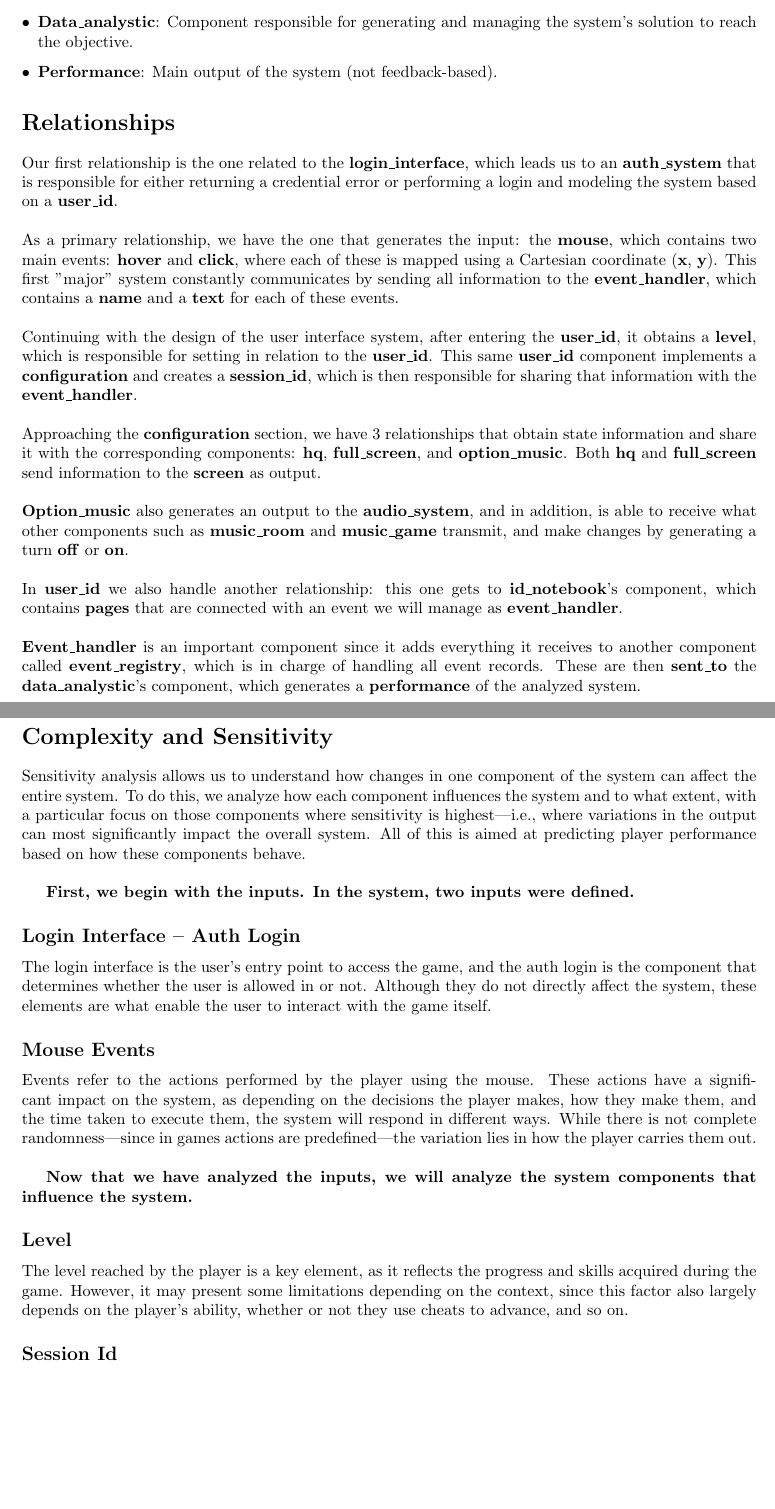
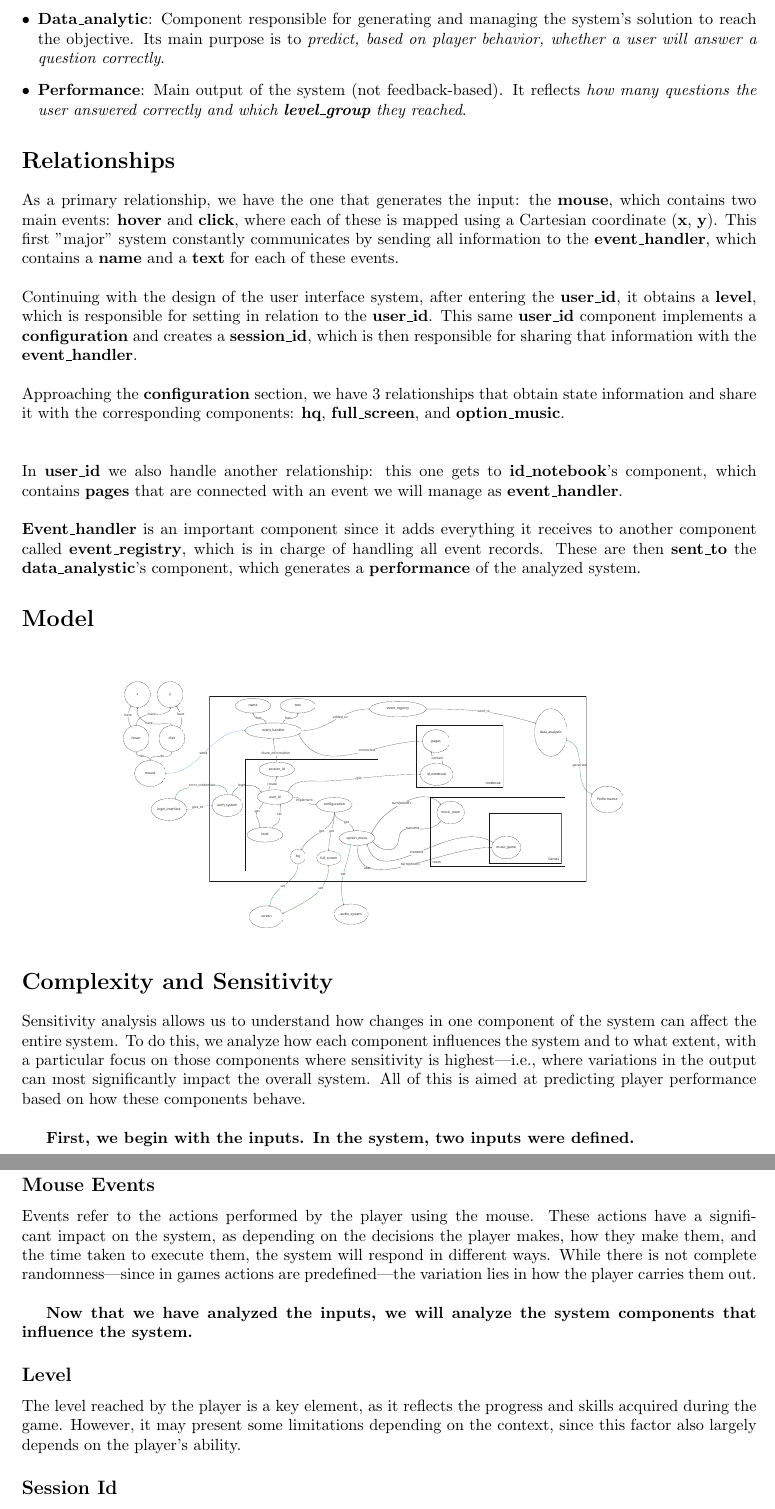
Before and after one commit to Kgnot/systems-analysis-and-design, a LaTeX document (Workshops/Workshop1/Workshop1.tex): two parts of pages 2 and 3 of 5, joined at a grey line, cut so that both start at the same text, the shorter picture padded with empty space. Compiled offline with pdfLaTeX.

Commit message:
Add objective to context and explanation about the output of the system

```diff
--- a/Workshops/Workshop1/Workshop1.tex
+++ b/Workshops/Workshop1/Workshop1.tex
@@ -67,16 +52,12 @@ based learning in formal education.
     \item \textbf{\textbf{Id\_notebook}}: Unique identifier of the notebook.
     \item \textbf{\textbf{Pages}}: Space for making notes, paraphrasing ideas, or building a solution.
     \item \textbf{\textbf{Event\_registry}}: Registry of all events in the system.
-    \item \textbf{\textbf{Data\_analystic}}: Component responsible for generating and managing the system’s solution to reach the objective.
-    \item \textbf{\textbf{Performance}}: Main output of the system (not feedback-based).
+    \item \textbf{\textbf{Data\_analytic}}: Component responsible for generating and managing the system’s solution to reach the objective. Its main purpose is to \textit{predict, based on player behavior, whether a user will answer a question correctly}.
+    \item \textbf{\textbf{Performance}}: Main output of the system (not feedback-based). It reflects \textit{how many questions the user answered correctly and which \textbf{level\_group} they reached}.
 \end{itemize}
 
 \section*{Relationships}
 
-Our first relationship is the one related to the \textbf{\textbf{login\_interface}},
-which leads us to an \textbf{\textbf{auth\_system}} that is responsible for either returning a
-credential error or performing a login and modeling the system based on a \textbf{\textbf{user\_id}}.
-\\
 \\
 As a primary relationship, we have the one that generates the input: the \textbf{\textbf{mouse}},
 which contains two main events: \textbf{\textbf{hover}} and \textbf{\textbf{click}}, where each
@@ -95,14 +76,8 @@ Continuing with the design of the user interface system, after entering the
   \\
 Approaching the \textbf{\textbf{configuration}} section, we have 3 relationships that obtain state
  information and share it with the corresponding components: \textbf{\textbf{hq}},
-  \textbf{\textbf{full\_screen}}, and \textbf{\textbf{option\_music}}. Both \textbf{\textbf{hq}}
-  and \textbf{\textbf{full\_screen}} send information to the \textbf{\textbf{screen}} as output.
+  \textbf{\textbf{full\_screen}}, and \textbf{\textbf{option\_music}}.
   \\
-  \\
-\textbf{\textbf{Option\_music}} also generates an output to the \textbf{\textbf{audio\_system}},
- and in addition, is able to receive what other components such as \textbf{\textbf{music\_room}}
- and \textbf{\textbf{music\_game}} transmit, and make changes by generating a turn
- \textbf{\textbf{off}} or \textbf{\textbf{on}}.
  \\
  \\
 In \textbf{\textbf{user\_id}} we also handle another relationship: this one gets to
@@ -125,9 +100,6 @@ component, which generates a \textbf{\textbf{performance}} of the analyzed syste
 
   \textbf{First, we begin with the inputs. In the system, two inputs were defined.}
 
-  \subsection*{Login Interface – Auth Login}
-  The login interface is the user's entry point to access the game, and the auth login is the component that determines whether the user is allowed in or not. Although they do not directly affect the system, these elements are what enable the user to interact with the game itself.
-
   \subsection*{Mouse Events}
   Events refer to the actions performed by the player using the mouse. These actions have a significant impact on the system, as depending on the decisions the player makes, how they make them, and the time taken to execute them, the system will respond in different ways. While there is not complete randomness—since in games actions are predefined—the variation lies in how the player carries them out.
   \\
@@ -135,7 +107,7 @@ component, which generates a \textbf{\textbf{performance}} of the analyzed syste
   \textbf{Now that we have analyzed the inputs, we will analyze the system components that influence the system.}
 
   \subsection*{Level}
-  The level reached by the player is a key element, as it reflects the progress and skills acquired during the game. However, it may present some limitations depending on the context, since this factor also largely depends on the player's ability, whether or not they use cheats to advance, and so on.
+  The level reached by the player is a key element, as it reflects the progress and skills acquired during the game. However, it may present some limitations depending on the context, since this factor also largely depends on the player's ability.
 
   \subsection*{Session Id}
   The duration of each session per player allows for the analysis of whether players quickly become engaged with the game or, on the contrary, abandon it quickly. This factor is important for predicting player performance.
```
Also changed, not shown: Workshops/Workshop1/Workshop1.tex (26 more changed lines).
